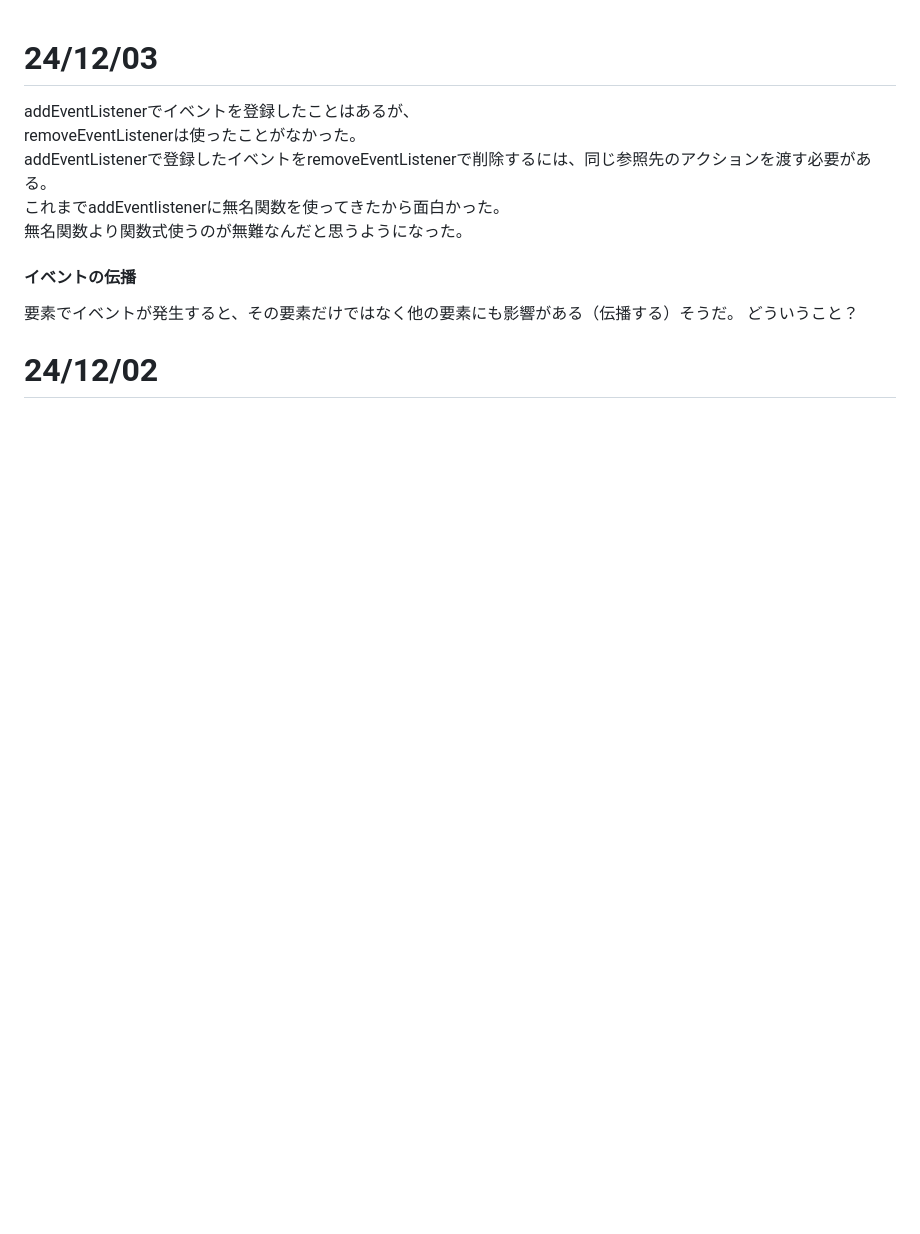
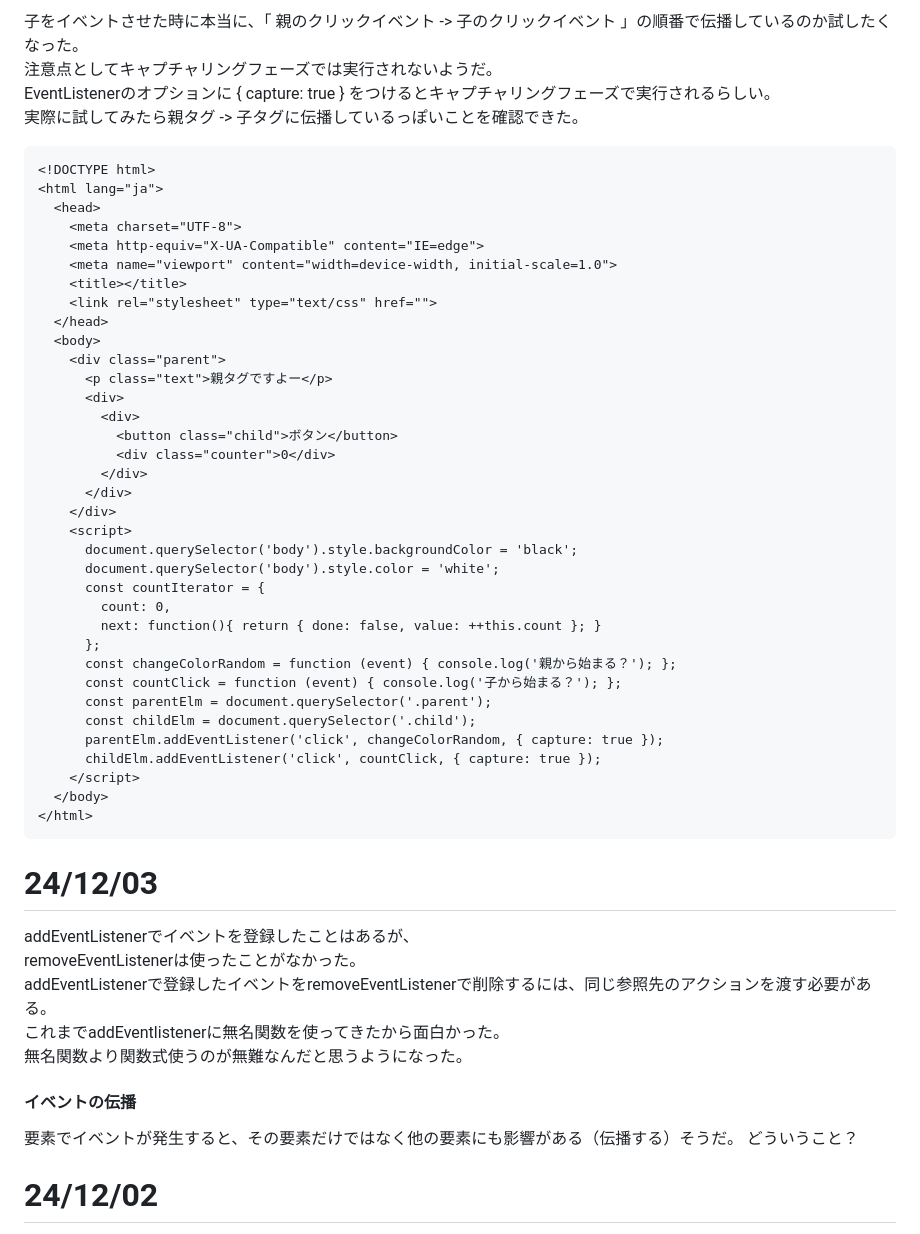
Before and after one commit to soma-git-practice/try_javascript, a Markdown page: md/diary.md, the part around one of its changes. Rendered like a GitHub page; blank space fills up the shorter version.

````diff
--- a/md/diary.md
+++ b/md/diary.md
@@ -1,3 +55,45 @@
+子をイベントさせた時に本当に、「 親のクリックイベント -> 子のクリックイベント 」の順番で伝播しているのか試したくなった。
+注意点としてキャプチャリングフェーズでは実行されないようだ。
+EventListenerのオプションに { capture: true } をつけるとキャプチャリングフェーズで実行されるらしい。
+実際に試してみたら親タグ -> 子タグに伝播しているっぽいことを確認できた。
+```html
+<!DOCTYPE html>
+<html lang="ja">
+  <head>
+    <meta charset="UTF-8">
+    <meta http-equiv="X-UA-Compatible" content="IE=edge">
+    <meta name="viewport" content="width=device-width, initial-scale=1.0">
+    <title></title>
+    <link rel="stylesheet" type="text/css" href="">
+  </head>
+  <body>
+    <div class="parent">
+      <p class="text">親タグですよー</p>
+      <div>
+        <div>
+          <button class="child">ボタン</button>
+          <div class="counter">0</div>
+        </div>
+      </div>
+    </div>
+    <script>
+      document.querySelector('body').style.backgroundColor = 'black';
+      document.querySelector('body').style.color = 'white';
+      const countIterator = {
+        count: 0,
+        next: function(){ return { done: false, value: ++this.count }; }
+      };
+      const changeColorRandom = function (event) { console.log('親から始まる？'); };
+      const countClick = function (event) { console.log('子から始まる？'); };
+      const parentElm = document.querySelector('.parent');
+      const childElm = document.querySelector('.child');
+      parentElm.addEventListener('click', changeColorRandom, { capture: true });
+      childElm.addEventListener('click', countClick, { capture: true });
+    </script>
+  </body>
+</html>
+```
+
 # 24/12/03
 addEventListenerでイベントを登録したことはあるが、
 removeEventListenerは使ったことがなかった。
````
Also changed, not shown: other parts of md/diary.md (+54 -0 lines).
